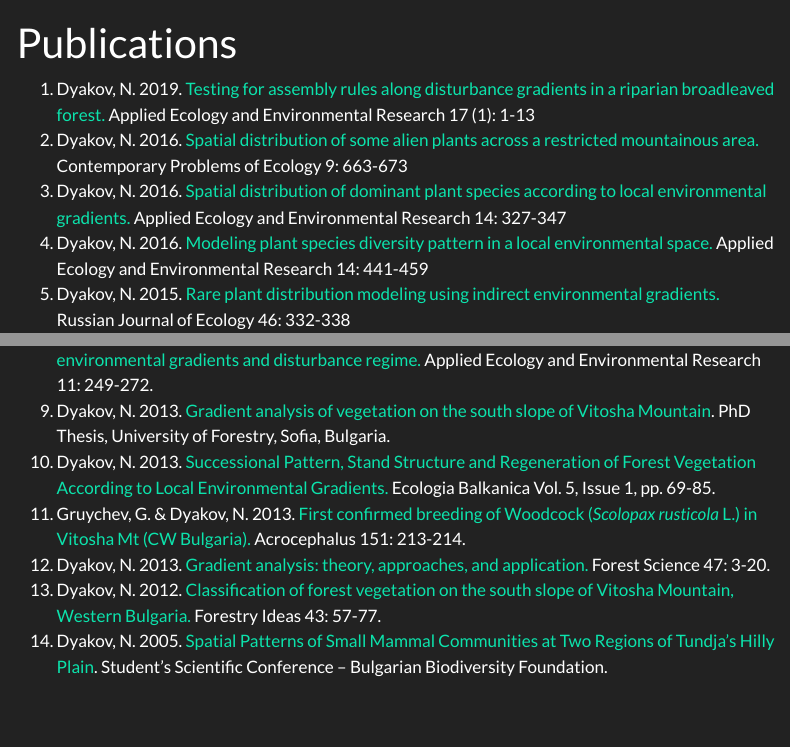
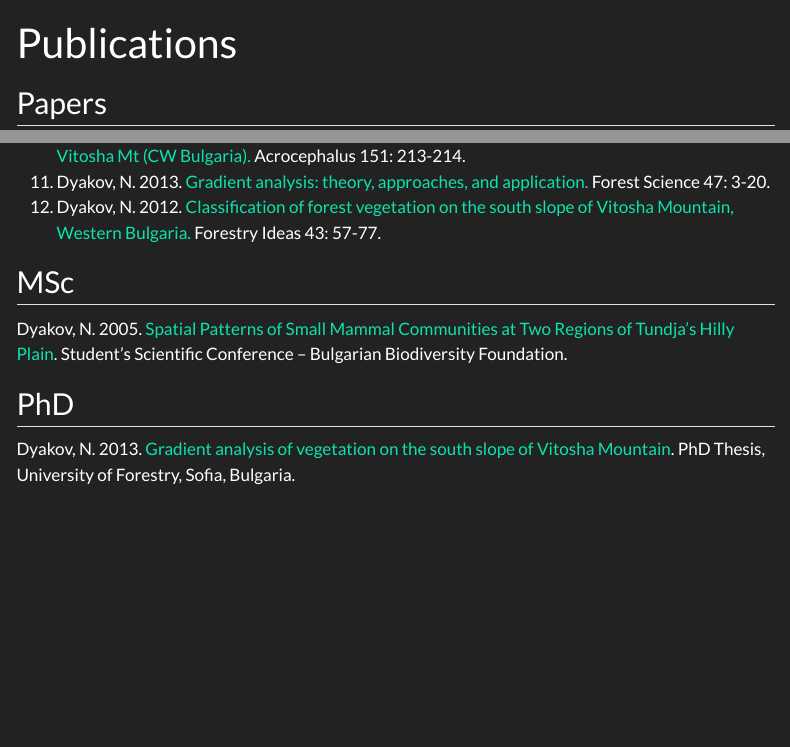
Before and after one commit to NickyDy/NickyDy.github.io, a Quarto document (publications.qmd): the page in a window 1100 px wide, from its top, and a second part further down, joined at a grey line. Rendered offline with R 4.5, knitr and Pandoc in place of Quarto, with nearby package versions; menus at the side of the page are left out.

Commit message:
new commit

```diff
--- a/publications.qmd
+++ b/publications.qmd
@@ -1,6 +1,8 @@
 ---
 title: "Publications"
 ---
+
+## Papers
 
 1.  Dyakov, N. 2019. [Testing for assembly rules along disturbance gradients in a riparian broadleaved forest.](https://www.researchgate.net/publication/329876768_Testing_for_assembly_rules_along_disturbance_gradients_in_a_riparian_broadleaved_forest) Applied Ecology and Environmental Research 17 (1): 1-13
 2.  Dyakov, N. 2016. [Spatial distribution of some alien plants across a restricted mountainous area.](https://www.researchgate.net/publication/312291466_Spatial_distribution_of_some_alien_plants_across_a_restricted_mountainous_area) Contemporary Problems of Ecology 9: 663-673
@@ -10,9 +12,3 @@ title: "Publications"
 6.  Gruychev, G., Dyakov, N. & Dimitrov, D. 2014. [Habitat variables influencing chukar partridge decrease in Southeastern Bulgaria.](https://www.researchgate.net/publication/269267111_Habitat_variables_influencing_chukar_partridge_decrease_in_Southeastern_Bulgaria) Folia Zoologica 63: 171-179.
 7.  Dyakov, N. 2014. [Gradient analysis of vegetation on the south slope of Vitosha mountain, Southwest Bulgaria.](https://www.researchgate.net/publication/276230539_Gradient_analysis_of_vegetation_on_the_south_slope_of_Vitosha_Mountain_Southwest_Bulgaria) Applied Ecology and Environmental Research 12: 1003-1025.
 8.  Dyakov, N. & Zhelev, P. 2013. [Alien species invasion and diversity of riparian forest according to environmental gradients and disturbance regime.](https://www.researchgate.net/publication/322798215_Alien_species_invasion_and_diversity_of_riparian_forest_according_to_environmental_gradients_and_disturbance_regime) Applied Ecology and Environmental Research 11: 249-272.
-9.  Dyakov, N. 2013. [Gradient analysis of vegetation on the south slope of Vitosha Mountain](https://www.researchgate.net/publication/348778993_Gradient_analysis_of_vegetation_on_the_south_slope_of_Vitosha_Mountain). PhD Thesis, University of Forestry, Sofia, Bulgaria.
-10. Dyakov, N. 2013. [Successional Pattern, Stand Structure and Regeneration of Forest Vegetation According to Local Environmental Gradients.](https://www.researchgate.net/publication/281430079_Successional_Pattern_Stand_Structure_and_Regeneration_of_Forest_Vegetation_According_to_Local_Environmental_Gradients) Ecologia Balkanica Vol. 5, Issue 1, pp. 69-85.
-11. Gruychev, G. & Dyakov, N. 2013. [First confirmed breeding of Woodcock (*Scolopax rusticola* L.) in Vitosha Mt (CW Bulgaria).](https://www.researchgate.net/publication/268211512_First_confirmed_breeding_of_Woodcock_Scolopax_rusticola_in_Vitosha_Mountain_CW_Bulgaria) Acrocephalus 151: 213-214.
-12. Dyakov, N. 2013. [Gradient analysis: theory, approaches, and application.](https://www.researchgate.net/publication/281430226_GRADIENT_ANALYSIS_THEORY_APPROACHES_AND_APPLICATION) Forest Science 47: 3-20.
-13. Dyakov, N. 2012. [Classification of forest vegetation on the south slope of Vitosha Mountain, Western Bulgaria.](https://www.researchgate.net/publication/281429971_CLASSIFICATION_OF_FOREST_VEGETATION_ON_THE_SOUTH_SLOPE_OF_VITOSHA_MOUNTAIN_WESTERN_BULGARIA) Forestry Ideas 43: 57-77.
-14. Dyakov, N. 2005. [Spatial Patterns of Small Mammal Communities at Two Regions of Tundja’s Hilly Plain](https://www.researchgate.net/publication/336994486_SPATIAL_PATTERN_AND_DYNAMICS_OF_SMALL_MAMMAL_COMMUNITIES_IN_TWO_REGIONS_OF_TUNDZHA_RIVER'S_HILLY_PLAIN). Student’s Scientific Conference – Bulgarian Biodiversity Foundation.
@@ -18,0 +17,10 @@ title: "Publications"
+11. Dyakov, N. 2013. [Gradient analysis: theory, approaches, and application.](https://www.researchgate.net/publication/281430226_GRADIENT_ANALYSIS_THEORY_APPROACHES_AND_APPLICATION) Forest Science 47: 3-20.
+12. Dyakov, N. 2012. [Classification of forest vegetation on the south slope of Vitosha Mountain, Western Bulgaria.](https://www.researchgate.net/publication/281429971_CLASSIFICATION_OF_FOREST_VEGETATION_ON_THE_SOUTH_SLOPE_OF_VITOSHA_MOUNTAIN_WESTERN_BULGARIA) Forestry Ideas 43: 57-77.
+
+## MSc
+
+Dyakov, N. 2005. [Spatial Patterns of Small Mammal Communities at Two Regions of Tundja’s Hilly Plain](https://www.researchgate.net/publication/336994486_SPATIAL_PATTERN_AND_DYNAMICS_OF_SMALL_MAMMAL_COMMUNITIES_IN_TWO_REGIONS_OF_TUNDZHA_RIVER'S_HILLY_PLAIN). Student’s Scientific Conference – Bulgarian Biodiversity Foundation.
+
+## PhD
+
+Dyakov, N. 2013. [Gradient analysis of vegetation on the south slope of Vitosha Mountain](https://www.researchgate.net/publication/348778993_Gradient_analysis_of_vegetation_on_the_south_slope_of_Vitosha_Mountain). PhD Thesis, University of Forestry, Sofia, Bulgaria.
```
Also changed, not shown: docs/search.json, publications.qmd (2 more changed lines), 1 other file.
